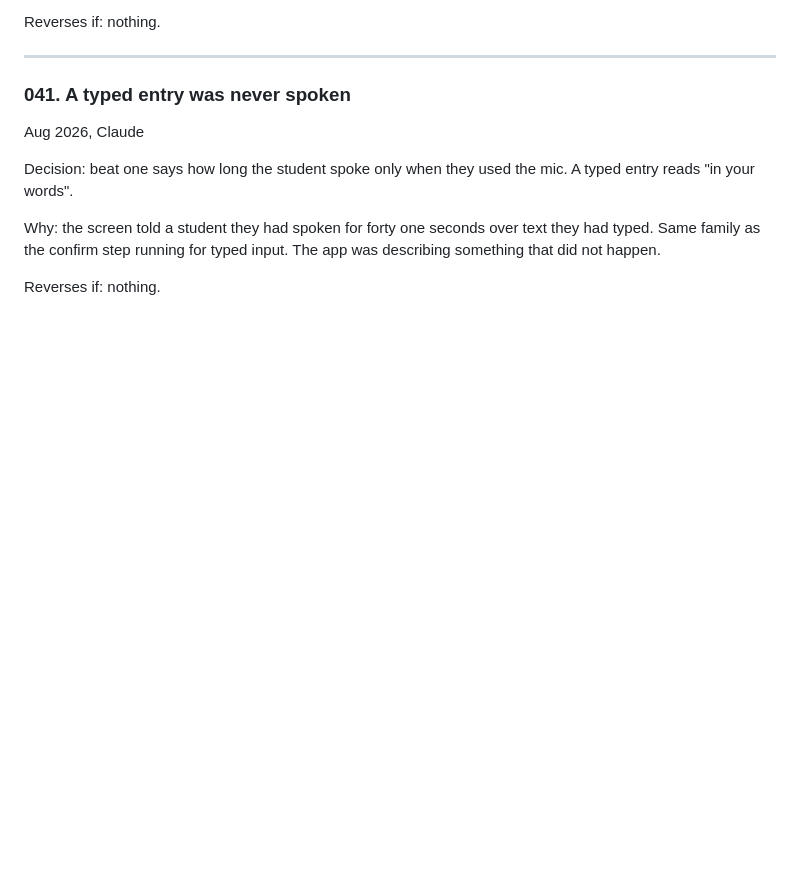
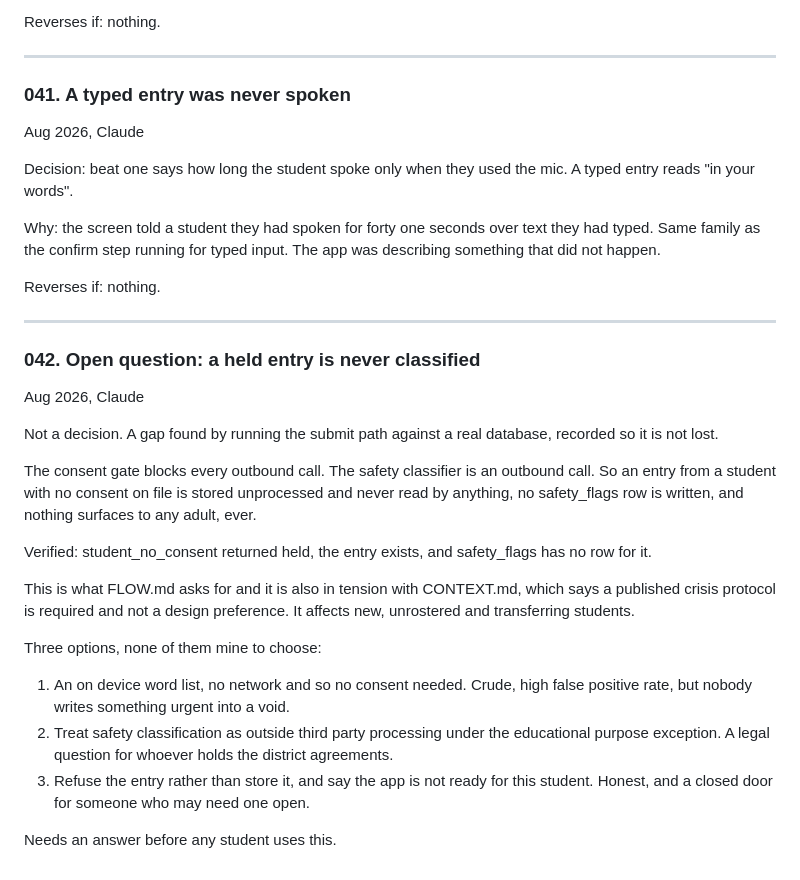
Before and after one commit to techadnank9/soul, a Markdown page: DECISIONS.md, the part around the change. GitHub-like rendering; blank space fills up the shorter version.

```diff
--- a/DECISIONS.md
+++ b/DECISIONS.md
@@ -771,3 +771,35 @@ they had typed. Same family as the confirm step running for typed input. The
 app was describing something that did not happen.
 
 Reverses if: nothing.
+
+---
+
+### 042. Open question: a held entry is never classified
+Aug 2026, Claude
+
+Not a decision. A gap found by running the submit path against a real database,
+recorded so it is not lost.
+
+The consent gate blocks every outbound call. The safety classifier is an
+outbound call. So an entry from a student with no consent on file is stored
+unprocessed and never read by anything, no safety_flags row is written, and
+nothing surfaces to any adult, ever.
+
+Verified: student_no_consent returned held, the entry exists, and safety_flags
+has no row for it.
+
+This is what FLOW.md asks for and it is also in tension with CONTEXT.md, which
+says a published crisis protocol is required and not a design preference. It
+affects new, unrostered and transferring students.
+
+Three options, none of them mine to choose:
+
+  1. An on device word list, no network and so no consent needed. Crude, high
+     false positive rate, but nobody writes something urgent into a void.
+  2. Treat safety classification as outside third party processing under the
+     educational purpose exception. A legal question for whoever holds the
+     district agreements.
+  3. Refuse the entry rather than store it, and say the app is not ready for
+     this student. Honest, and a closed door for someone who may need one open.
+
+Needs an answer before any student uses this.
```
Also changed, not shown: CONTEXT.md (+8 -0 lines), README.md (+20 -0 lines).
